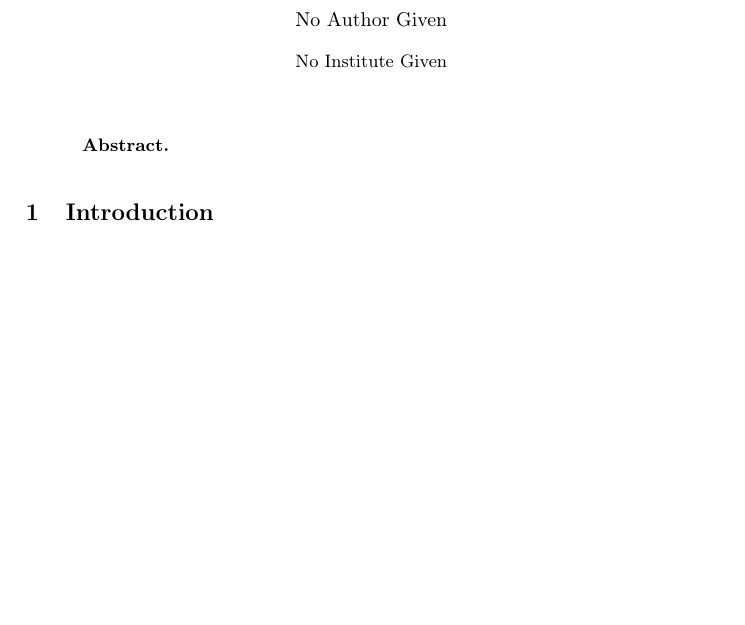
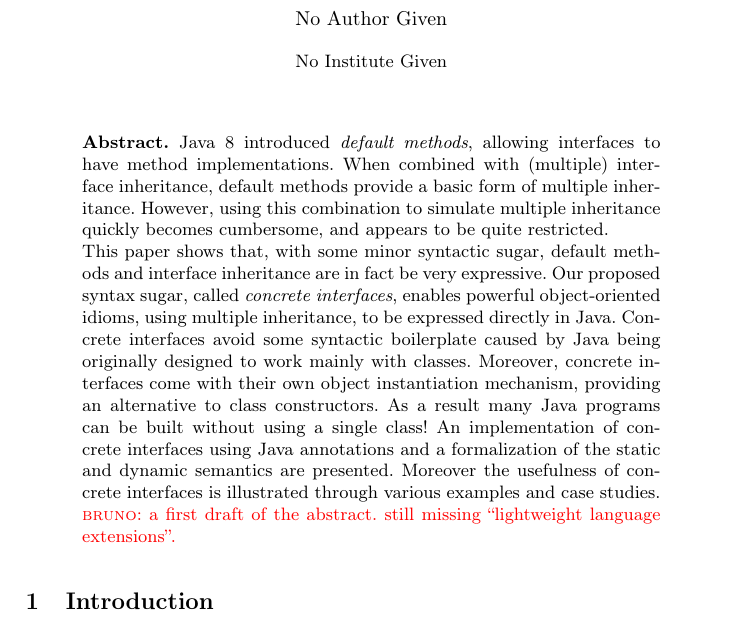
Before and after one commit to YanlinWang/MixinAnnoProcessor, a LaTeX thesis (paper/paper.tex): part of page 1 of 24, cut so that both start at the same text, the shorter picture padded with empty space. Compiled offline with pdfLaTeX.

Commit message:
Abstract first draft

```diff
--- a/paper/paper.tex
+++ b/paper/paper.tex
@@ -123,6 +123,29 @@
 
 \begin{abstract}
 
+Java 8 introduced \emph{default methods}, allowing interfaces to
+have method implementations. When combined with (multiple) interface
+inheritance, default methods provide a basic form of multiple
+inheritance. However, using this combination to simulate multiple
+inheritance quickly becomes cumbersome, and appears to be quite
+restricted.
+
+This paper shows that, with some minor syntactic sugar, default
+methods and interface inheritance are in fact be very expressive. Our
+proposed syntax sugar, called \emph{concrete interfaces}, enables
+powerful object-oriented idioms, using multiple inheritance, to be
+expressed directly in Java. Concrete interfaces avoid some syntactic
+boilerplate caused by Java being originally designed to work mainly
+with classes. Moreover, concrete interfaces come with their own object
+instantiation mechanism, providing an alternative to class
+constructors. As a result many Java programs can be built without
+using a single class! An implementation of concrete interfaces using
+Java annotations and a formalization of the static and dynamic
+semantics are presented. Moreover the usefulness of concrete
+interfaces is illustrated through various examples and case studies.
+\bruno{a first draft of the abstract. still missing ``lightweight
+  language extensions''.}
+
 \end{abstract}
 
 %if False
```
